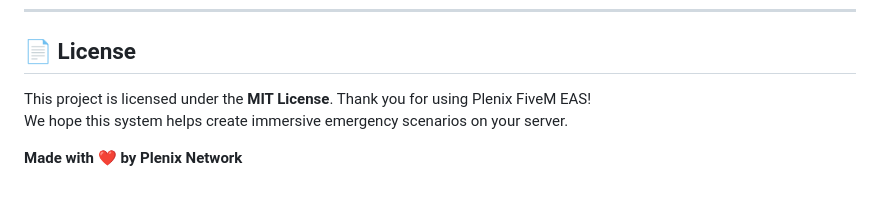
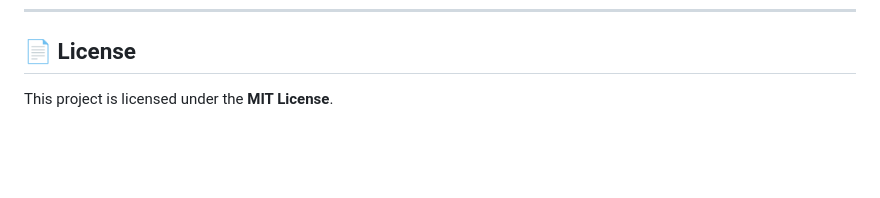
Before and after one commit to PlenixNetwork/plenix-fivem-eas, a Markdown page: README.md, the part around the change. Drawn GitHub-style; blank space fills up the shorter version.

Commit message:
Update README to remove closing remarks
Removed closing remarks and gratitude from README.

```diff
--- a/README.md
+++ b/README.md
@@ -315,7 +315,3 @@ Change the default language in `Config.General.DefaultLocale`
 ## 📄 License
 
 This project is licensed under the **MIT License**.
-Thank you for using Plenix FiveM EAS!
-We hope this system helps create immersive emergency scenarios on your server.
-
-**Made with ❤️ by Plenix Network**
```
